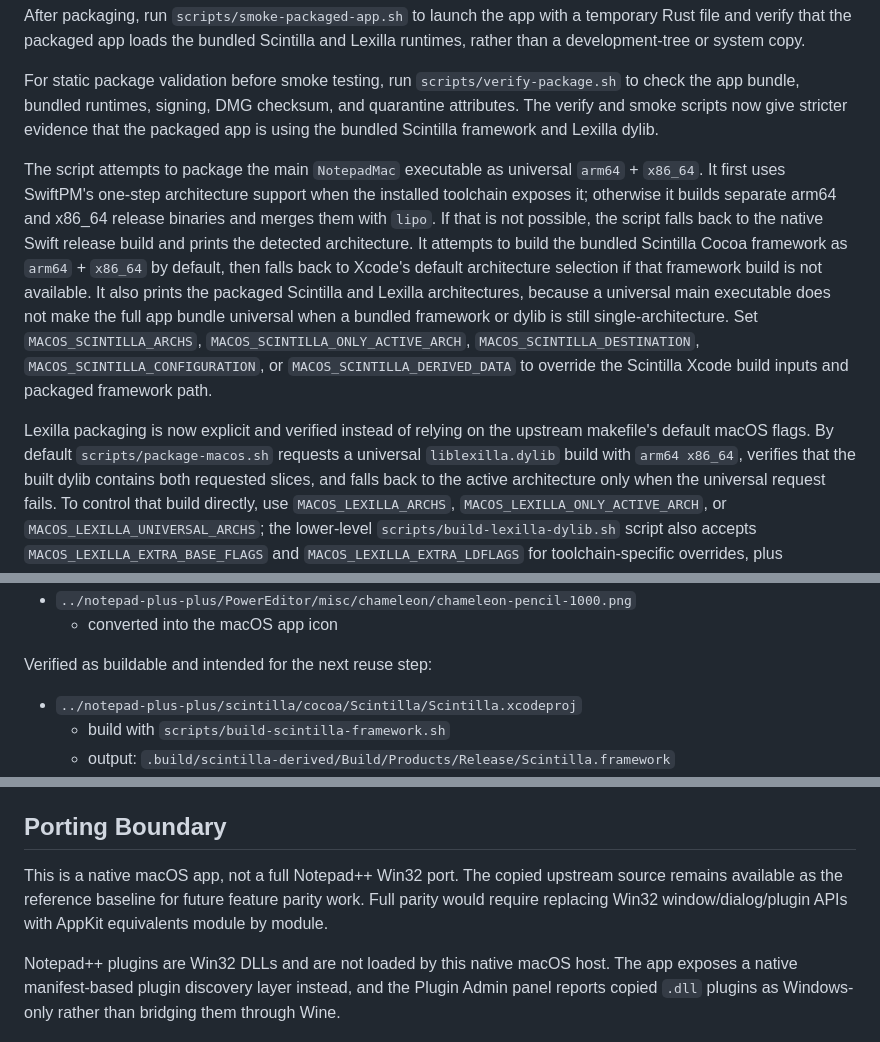
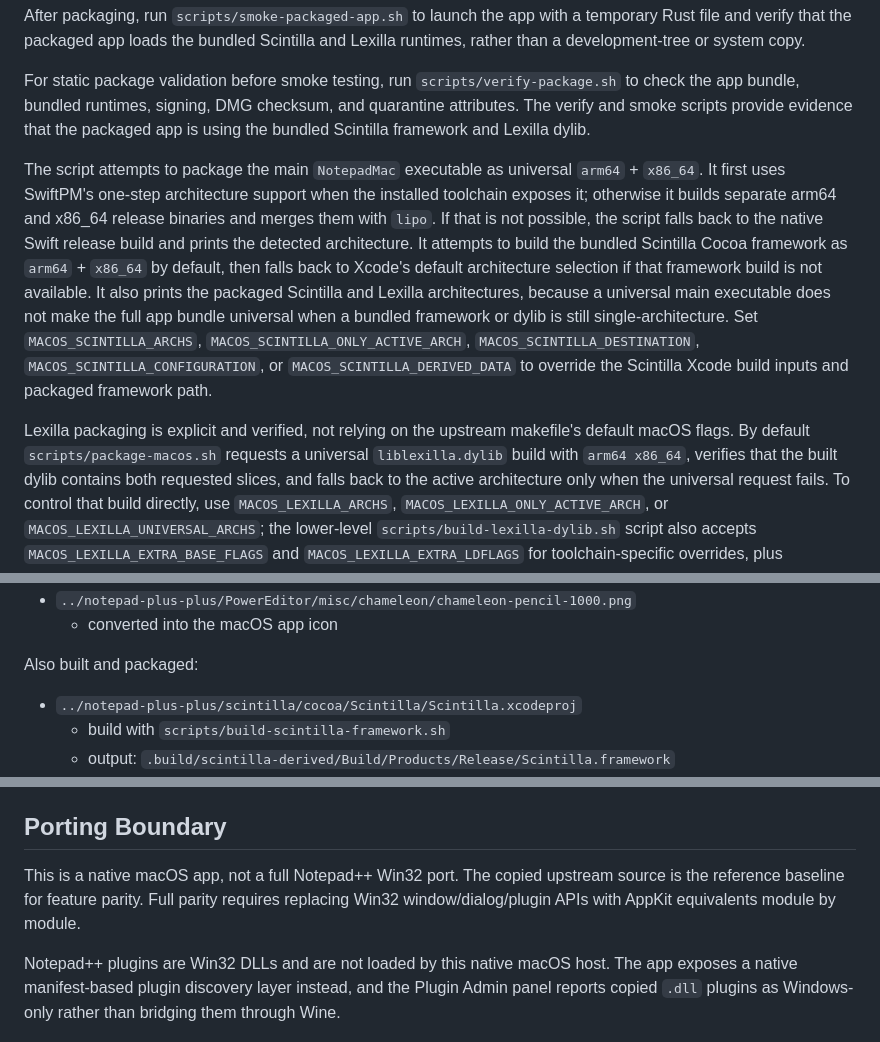
Before and after one commit to RuyimgByCN/Notepad-macOS, a Markdown page: README.md, 3 parts joined by grey strips. Rendered like a GitHub page.

```diff
--- a/README.md
+++ b/README.md
@@ -90,9 +106,9 @@ Scintilla and Lexilla runtimes, rather than a development-tree or system copy.
 
 For static package validation before smoke testing, run
 `scripts/verify-package.sh` to check the app bundle, bundled runtimes, signing,
-DMG checksum, and quarantine attributes. The verify and smoke scripts now give
-stricter evidence that the packaged app is using the bundled Scintilla framework
-and Lexilla dylib.
+DMG checksum, and quarantine attributes. The verify and smoke scripts provide
+evidence that the packaged app is using the bundled Scintilla framework and
+Lexilla dylib.
 
 The script attempts to package the main `NotepadMac` executable as universal
 `arm64` + `x86_64`. It first uses SwiftPM's one-step architecture support when
@@ -109,8 +125,8 @@ still single-architecture. Set `MACOS_SCINTILLA_ARCHS`,
 `MACOS_SCINTILLA_CONFIGURATION`, or `MACOS_SCINTILLA_DERIVED_DATA` to override
 the Scintilla Xcode build inputs and packaged framework path.
 
-Lexilla packaging is now explicit and verified instead of relying on the
-upstream makefile's default macOS flags. By default `scripts/package-macos.sh`
+Lexilla packaging is explicit and verified, not relying on the upstream
+makefile's default macOS flags. By default `scripts/package-macos.sh`
 requests a universal `liblexilla.dylib` build with `arm64 x86_64`, verifies
 that the built dylib contains both requested slices, and falls back to the
 active architecture only when the universal request fails. To control that
@@ -164,7 +180,7 @@ Already wired into the native app:
 - `../notepad-plus-plus/PowerEditor/misc/chameleon/chameleon-pencil-1000.png`
   - converted into the macOS app icon
 
-Verified as buildable and intended for the next reuse step:
+Also built and packaged:
 
 - `../notepad-plus-plus/scintilla/cocoa/Scintilla/Scintilla.xcodeproj`
   - build with `scripts/build-scintilla-framework.sh`
@@ -304,9 +320,9 @@ Verified as buildable and intended for the next reuse step:
 ## Porting Boundary
 
 This is a native macOS app, not a full Notepad++ Win32 port. The copied upstream
-source remains available as the reference baseline for future feature parity
-work. Full parity would require replacing Win32 window/dialog/plugin APIs with
-AppKit equivalents module by module.
+source is the reference baseline for feature parity. Full parity requires
+replacing Win32 window/dialog/plugin APIs with AppKit equivalents module by
+module.
 
 Notepad++ plugins are Win32 DLLs and are not loaded by this native macOS host.
 The app exposes a native manifest-based plugin discovery layer instead, and the
```
Also changed, not shown: other parts of README.md (+37 -25 lines), README_zh.md (added, +452 -0 lines).
